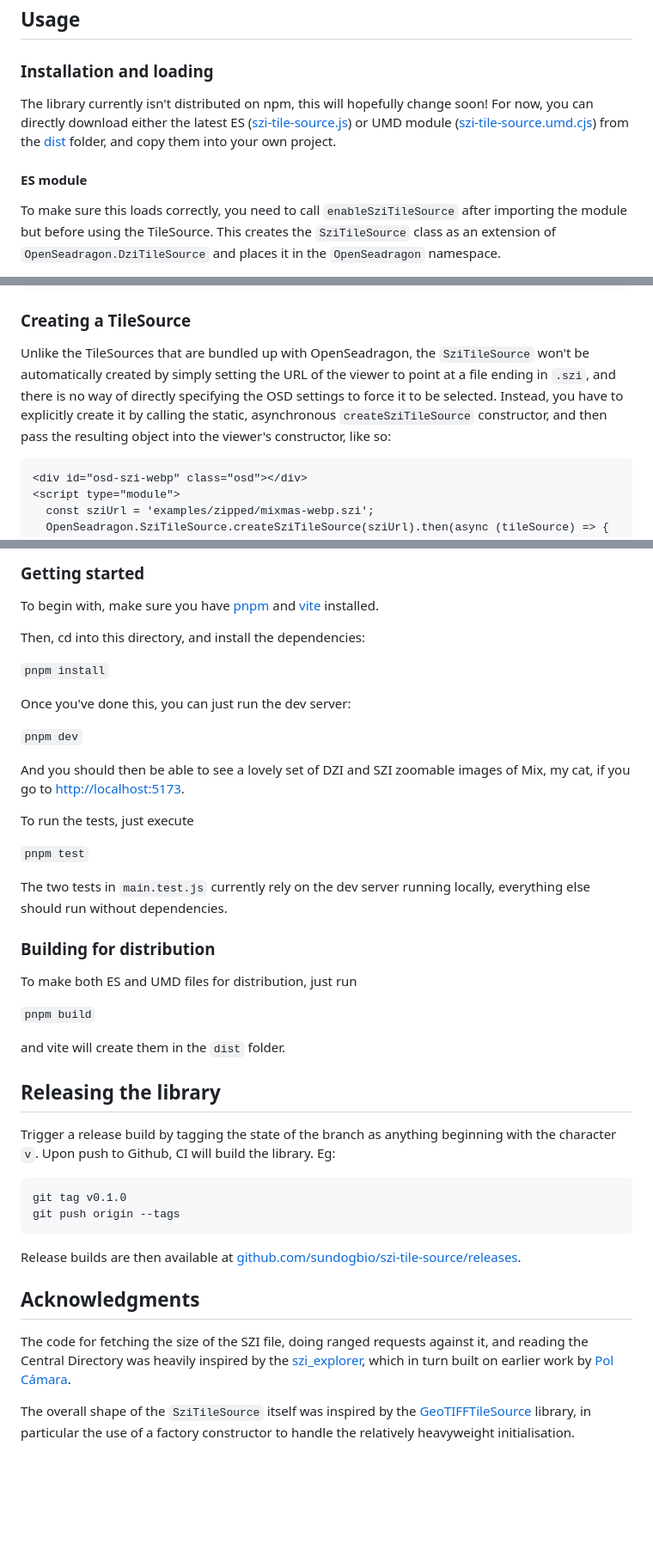
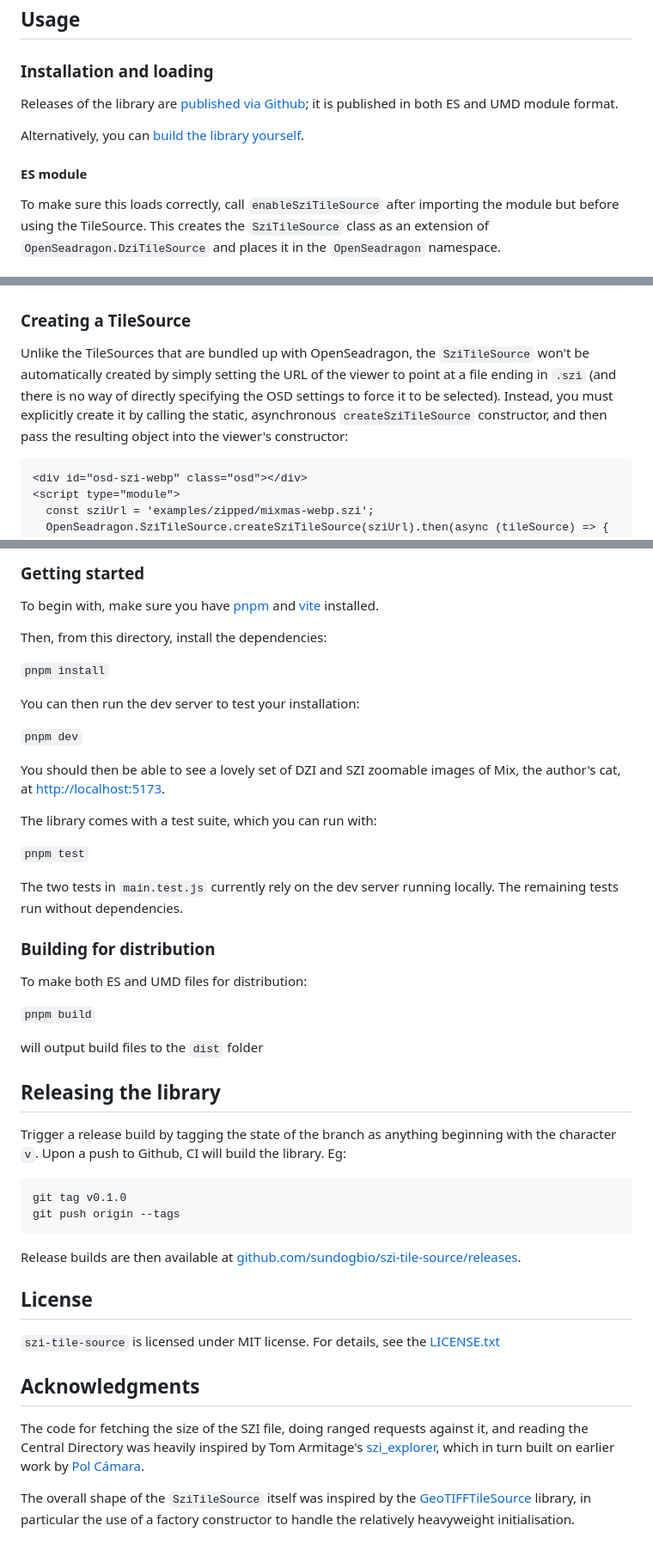
Before and after one commit to sundogbio/szi-tile-source, a Markdown page: README.md, 3 parts joined by grey strips. Shown: that part at 86% size. GitHub-like rendering; blank space fills up the shorter version.

Commit message:
Minor README pass.

````diff
--- a/README.md
+++ b/README.md
@@ -38,14 +38,15 @@ systems by transparently caching the Central Directory on the client side instea
 
 ### Installation and loading
 
-The library currently isn't distributed on npm, this will hopefully change soon! For now, you can
-directly download either the latest ES ([szi-tile-source.js](./dist/szi-tile-source.js)) or UMD
-module ([szi-tile-source.umd.cjs](./dist/szi-tile-source.umd.cjs)) from the [dist](./dist) folder,
-and copy them into your own project.
+Releases of the library are
+[published via Github](https://github.com/sundogbio/szi-tile-source/releases); it is published in
+both ES and UMD module format.
+
+Alternatively, you can [build the library yourself](#building-for-distribution).
 
 #### ES module
 
-To make sure this loads correctly, you need to call `enableSziTileSource` after importing the
+To make sure this loads correctly, call `enableSziTileSource` after importing the
 module but before using the TileSource. This creates the `SziTileSource` class as an extension of
 `OpenSeadragon.DziTileSource` and places it in the `OpenSeadragon` namespace.
 
@@ -83,10 +84,10 @@ project):
 ### Creating a TileSource
 
 Unlike the TileSources that are bundled up with OpenSeadragon, the `SziTileSource` won't be
-automatically created by simply setting the URL of the viewer to point at a file ending in `.szi`,
-and there is no way of directly specifying the OSD settings to force it to be selected. Instead, you
-have to explicitly create it by calling the static, asynchronous `createSziTileSource`
-constructor, and then pass the resulting object into the viewer's constructor, like so:
+automatically created by simply setting the URL of the viewer to point at a file ending in `.szi`
+(and there is no way of directly specifying the OSD settings to force it to be selected). Instead,
+you must explicitly create it by calling the static, asynchronous `createSziTileSource`
+constructor, and then pass the resulting object into the viewer's constructor:
 
 ```html
 <div id="osd-szi-webp" class="osd"></div>
@@ -296,47 +300,53 @@ To begin with, make sure you have
 [pnpm](https://pnpm.io/installation) and
 [vite](https://vite.dev/guide/) installed.
 
-Then, cd into this directory, and install the dependencies:
+Then, from this directory, install the dependencies:
 
 `pnpm install`
 
-Once you've done this, you can just run the dev server:
+You can then run the dev server to test your installation:
 
 `pnpm dev`
 
-And you should then be able to see a lovely set of DZI and SZI zoomable images of Mix, my cat, if
-you go to [http://localhost:5173](http://localhost:5173).
+You should then be able to see a lovely set of DZI and SZI zoomable images of Mix,
+the author's cat, at [http://localhost:5173](http://localhost:5173).
 
-To run the tests, just execute
+The library comes with a test suite, which you can run with:
 
 `pnpm test`
 
-The two tests in `main.test.js` currently rely on the dev server running locally, everything else
-should run without dependencies.
+The two tests in `main.test.js` currently rely on the dev server running locally. The remaining tests
+run without dependencies.
 
 ### Building for distribution
 
-To make both ES and UMD files for distribution, just run
+To make both ES and UMD files for distribution:
 
 `pnpm build`
 
-and vite will create them in the `dist` folder.
+will output build files to the `dist` folder
 
 ## Releasing the library
 
-Trigger a release build by tagging the state of the branch as anything beginning with the character `v`. Upon push to Github, CI will build the library. Eg:
+Trigger a release build by tagging the state of the branch as anything beginning with the character `v`.
+Upon a push to Github, CI will build the library. Eg:
 
 ```bash
 git tag v0.1.0
 git push origin --tags
 ```
 
-Release builds are then available at [github.com/sundogbio/szi-tile-source/releases](https://github.com/sundogbio/szi-tile-source/releases).
+Release builds are then available at
+[github.com/sundogbio/szi-tile-source/releases](https://github.com/sundogbio/szi-tile-source/releases).
+
+## License
+
+`szi-tile-source` is licensed under MIT license. For details, see the [LICENSE.txt](https://github.com/sundogbio/szi-tile-source/blob/main/LICENSE.txt)
 
 ## Acknowledgments
 
 The code for fetching the size of the SZI file, doing ranged requests against it, and reading the
-Central Directory was heavily inspired by the
+Central Directory was heavily inspired by Tom Armitage's
 [szi_explorer](https://github.com/infovore/szi_explorer), which in turn built on earlier work by
 [Pol Cámara](https://github.com/PolCPP).
 
````
Also changed, not shown: other parts of README.md (+14 -11 lines).
